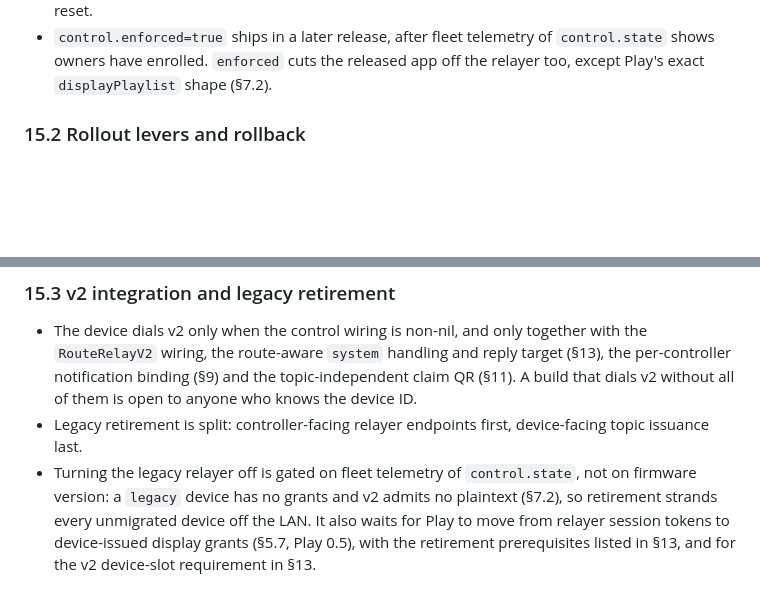
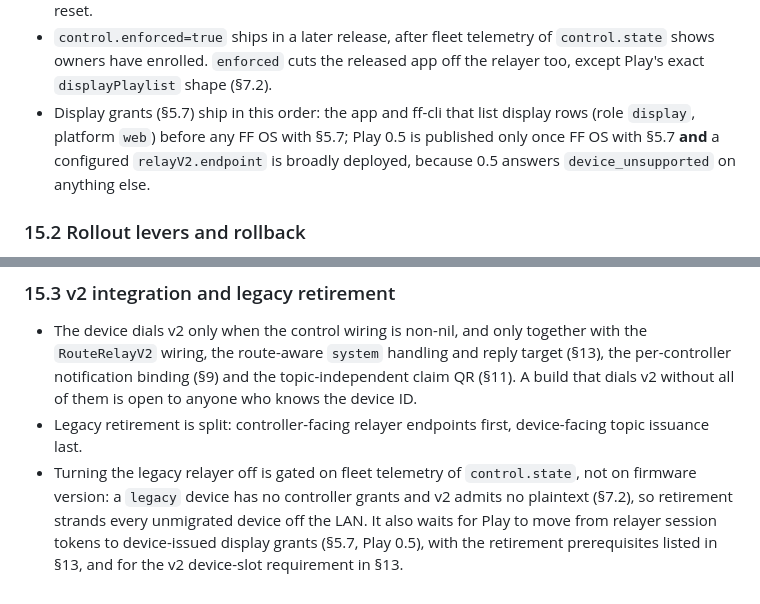
Before and after one commit to feral-file/ffos-user, a Markdown page: docs/ff1-control-v1.md, 2 parts joined by grey strips. Rendered like a GitHub page; blank space fills up the shorter version.

Commit message:
docs(spec): display-grant release order in §15
Co-Authored-By: Claude Fable 5.1 <noreply@anthropic.com>
Claude-Session: https://claude.ai/code/session_015fL9Z9s73UUSwMiXdPs6h9

```diff
--- a/docs/ff1-control-v1.md
+++ b/docs/ff1-control-v1.md
@@ -1543,6 +1543,11 @@ release operator applies them.
   `control.state` shows owners have enrolled. `enforced` cuts the released
   app off the relayer too, except Play's exact `displayPlaylist` shape
   (§7.2).
+- Display grants (§5.7) ship in this order: the app and ff-cli that list
+  display rows (role `display`, platform `web`) before any FF OS with
+  §5.7; Play 0.5 is published only once FF OS with §5.7 **and** a
+  configured `relayV2.endpoint` is broadly deployed, because 0.5 answers
+  `device_unsupported` on anything else.
 
 ### 15.2 Rollout levers and rollback
 
@@ -1567,8 +1572,8 @@ release operator applies them.
 - Legacy retirement is split: controller-facing relayer endpoints first,
   device-facing topic issuance last.
 - Turning the legacy relayer off is gated on fleet telemetry of
-  `control.state`, not on firmware version: a `legacy` device has no grants
-  and v2 admits no plaintext (§7.2), so retirement strands every unmigrated
+  `control.state`, not on firmware version: a `legacy` device has no
+  controller grants and v2 admits no plaintext (§7.2), so retirement strands every unmigrated
   device off the LAN. It also waits for Play to move from relayer session
   tokens to device-issued display grants (§5.7, Play 0.5), with the
   retirement prerequisites listed in §13, and for the v2 device-slot
```
